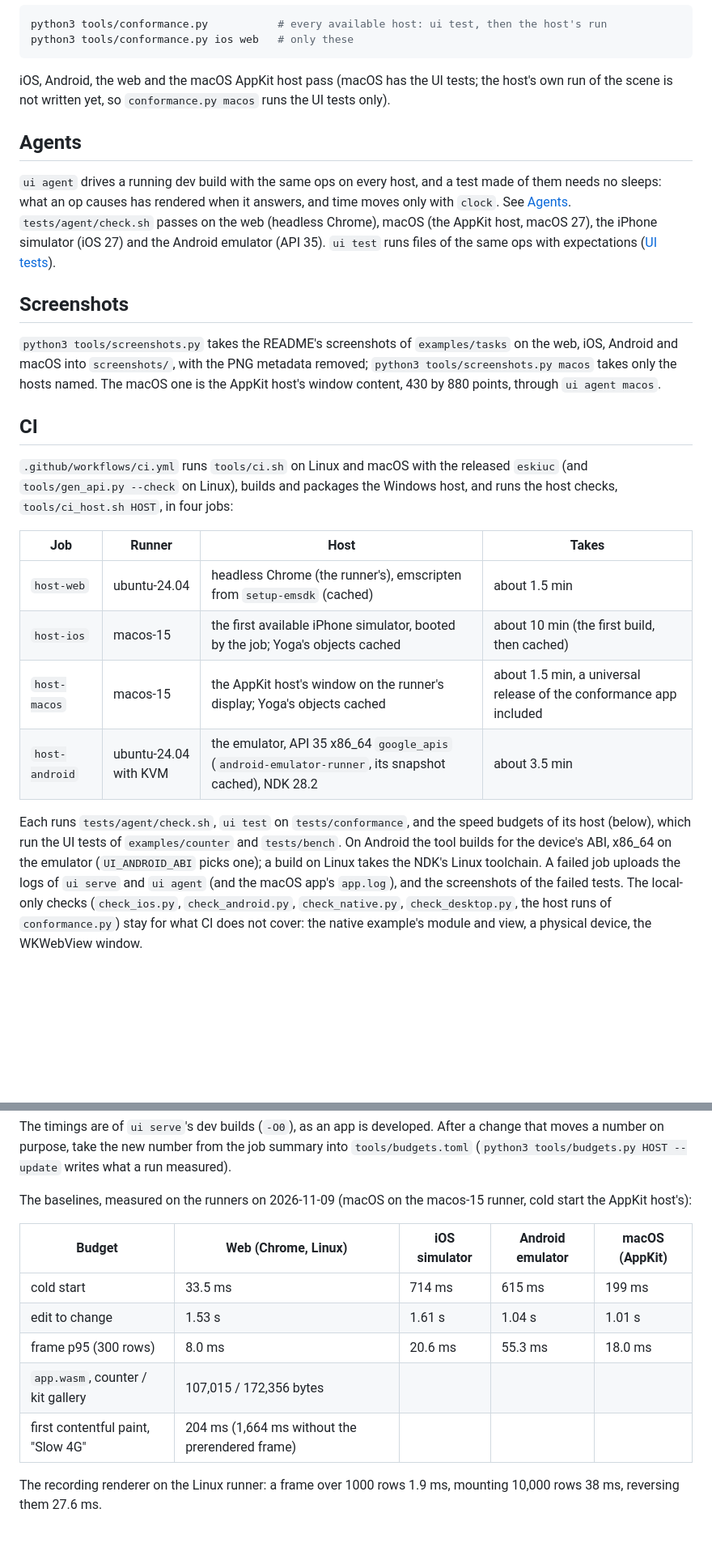
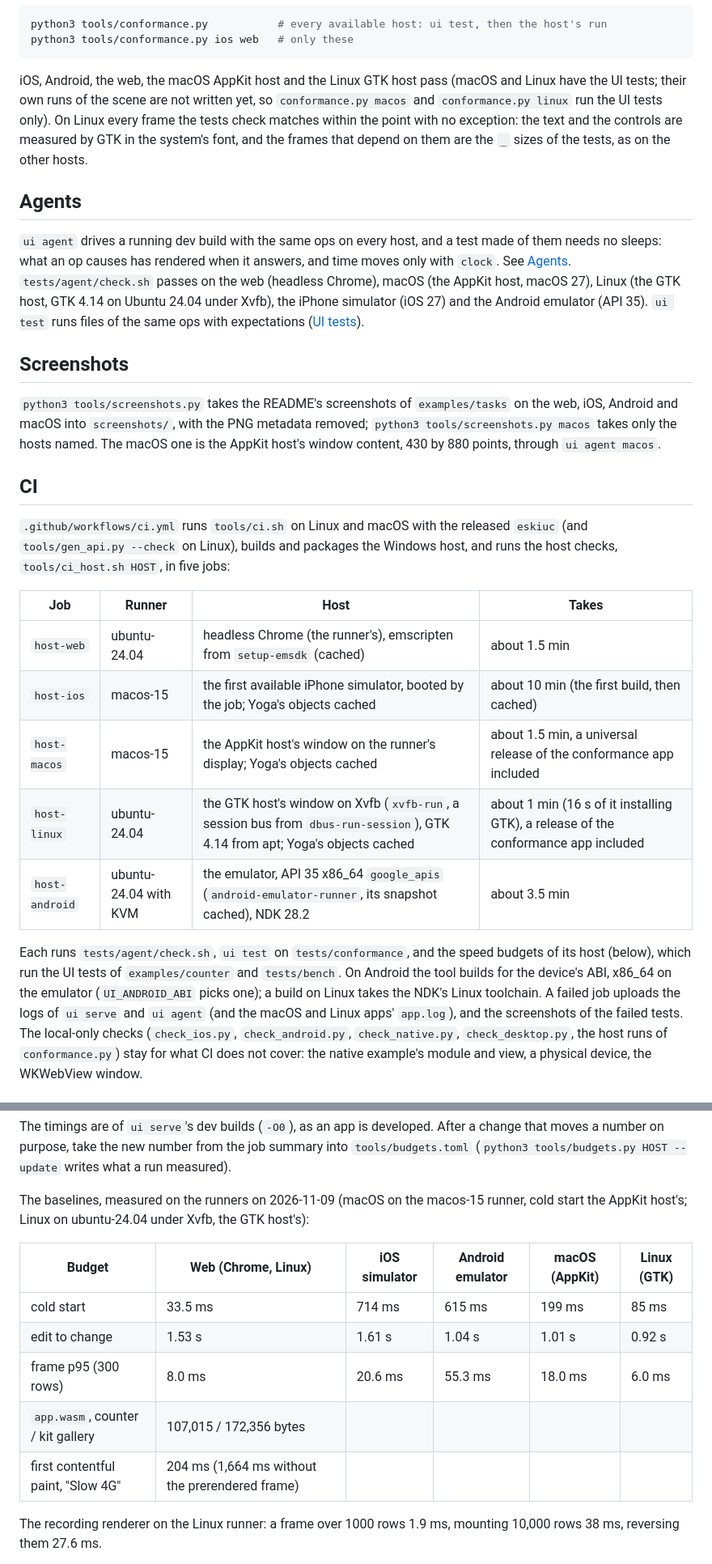
Before and after one commit to eskiu-lang/ui, a Markdown page: docs/testing.md, 2 parts joined by grey strips. Shown at 81% size. Rendered like a GitHub page; blank space fills up the shorter version.

Commit message:
docs: testing on the GTK host

````diff
--- a/docs/testing.md
+++ b/docs/testing.md
@@ -164,16 +164,20 @@ python3 tools/conformance.py           # every available host: ui test, then the
 python3 tools/conformance.py ios web   # only these
 ```
 
-iOS, Android, the web and the macOS AppKit host pass (macOS has the UI tests; the host's own
-run of the scene is not written yet, so `conformance.py macos` runs the UI tests only).
+iOS, Android, the web, the macOS AppKit host and the Linux GTK host pass (macOS and Linux have
+the UI tests; their own runs of the scene are not written yet, so `conformance.py macos` and
+`conformance.py linux` run the UI tests only). On Linux every frame the tests check matches
+within the point with no exception: the text and the controls are measured by GTK in the
+system's font, and the frames that depend on them are the `_` sizes of the tests, as on the
+other hosts.
 
 ## Agents
 
 `ui agent` drives a running dev build with the same ops on every host, and a test made of
 them needs no sleeps: what an op causes has rendered when it answers, and time moves only
 with `clock`. See [Agents](agents.md). `tests/agent/check.sh` passes on the web (headless
-Chrome), macOS (the AppKit host, macOS 27), the iPhone simulator (iOS 27) and the Android
-emulator (API 35). `ui test` runs
+Chrome), macOS (the AppKit host, macOS 27), Linux (the GTK host, GTK 4.14 on Ubuntu 24.04
+under Xvfb), the iPhone simulator (iOS 27) and the Android emulator (API 35). `ui test` runs
 files of the same ops with expectations ([UI tests](#ui-tests)).
 
 ## Screenshots
@@ -187,20 +191,21 @@ host's window content, 430 by 880 points, through `ui agent macos`.
 
 `.github/workflows/ci.yml` runs `tools/ci.sh` on Linux and macOS with the released `eskiuc`
 (and `tools/gen_api.py --check` on Linux), builds and packages the Windows host, and runs the
-host checks, `tools/ci_host.sh HOST`, in four jobs:
+host checks, `tools/ci_host.sh HOST`, in five jobs:
 
 | Job | Runner | Host | Takes |
 |---|---|---|---|
 | `host-web` | ubuntu-24.04 | headless Chrome (the runner's), emscripten from `setup-emsdk` (cached) | about 1.5 min |
 | `host-ios` | macos-15 | the first available iPhone simulator, booted by the job; Yoga's objects cached | about 10 min (the first build, then cached) |
 | `host-macos` | macos-15 | the AppKit host's window on the runner's display; Yoga's objects cached | about 1.5 min, a universal release of the conformance app included |
+| `host-linux` | ubuntu-24.04 | the GTK host's window on Xvfb (`xvfb-run`, a session bus from `dbus-run-session`), GTK 4.14 from apt; Yoga's objects cached | about 1 min (16 s of it installing GTK), a release of the conformance app included |
 | `host-android` | ubuntu-24.04 with KVM | the emulator, API 35 x86_64 `google_apis` (`android-emulator-runner`, its snapshot cached), NDK 28.2 | about 3.5 min |
 
 Each runs `tests/agent/check.sh`, `ui test` on `tests/conformance`, and the speed budgets of
 its host (below), which run the UI tests of `examples/counter` and `tests/bench`. On Android
 the tool builds for the device's ABI, x86_64 on the emulator (`UI_ANDROID_ABI` picks one); a
 build on Linux takes the NDK's Linux toolchain. A failed job uploads the logs of `ui serve`
-and `ui agent` (and the macOS app's `app.log`), and the screenshots of the failed tests. The local-only checks
+and `ui agent` (and the macOS and Linux apps' `app.log`), and the screenshots of the failed tests. The local-only checks
 (`check_ios.py`, `check_android.py`, `check_native.py`, `check_desktop.py`, the host runs of
 `conformance.py`) stay for what CI does not cover: the native example's module and view, a
 physical device, the WKWebView window.
@@ -230,15 +235,15 @@ that moves a number on purpose, take the new number from the job summary into
 `tools/budgets.toml` (`python3 tools/budgets.py HOST --update` writes what a run measured).
 
 The baselines, measured on the runners on 2026-11-09 (macOS on the macos-15 runner, cold start the
-AppKit host's):
+AppKit host's; Linux on ubuntu-24.04 under Xvfb, the GTK host's):
 
-| Budget | Web (Chrome, Linux) | iOS simulator | Android emulator | macOS (AppKit) |
-|---|---|---|---|---|
-| cold start | 33.5 ms | 714 ms | 615 ms | 199 ms |
-| edit to change | 1.53 s | 1.61 s | 1.04 s | 1.01 s |
-| frame p95 (300 rows) | 8.0 ms | 20.6 ms | 55.3 ms | 18.0 ms |
-| `app.wasm`, counter / kit gallery | 107,015 / 172,356 bytes | | | |
-| first contentful paint, "Slow 4G" | 204 ms (1,664 ms without the prerendered frame) | | | |
+| Budget | Web (Chrome, Linux) | iOS simulator | Android emulator | macOS (AppKit) | Linux (GTK) |
+|---|---|---|---|---|---|
+| cold start | 33.5 ms | 714 ms | 615 ms | 199 ms | 85 ms |
+| edit to change | 1.53 s | 1.61 s | 1.04 s | 1.01 s | 0.92 s |
+| frame p95 (300 rows) | 8.0 ms | 20.6 ms | 55.3 ms | 18.0 ms | 6.0 ms |
+| `app.wasm`, counter / kit gallery | 107,015 / 172,356 bytes | | | | |
+| first contentful paint, "Slow 4G" | 204 ms (1,664 ms without the prerendered frame) | | | | |
 
 The recording renderer on the Linux runner: a frame over 1000 rows 1.9 ms, mounting 10,000
 rows 38 ms, reversing them 27.6 ms.
````
Also changed, not shown: other parts of docs/testing.md (+2 -2 lines).
